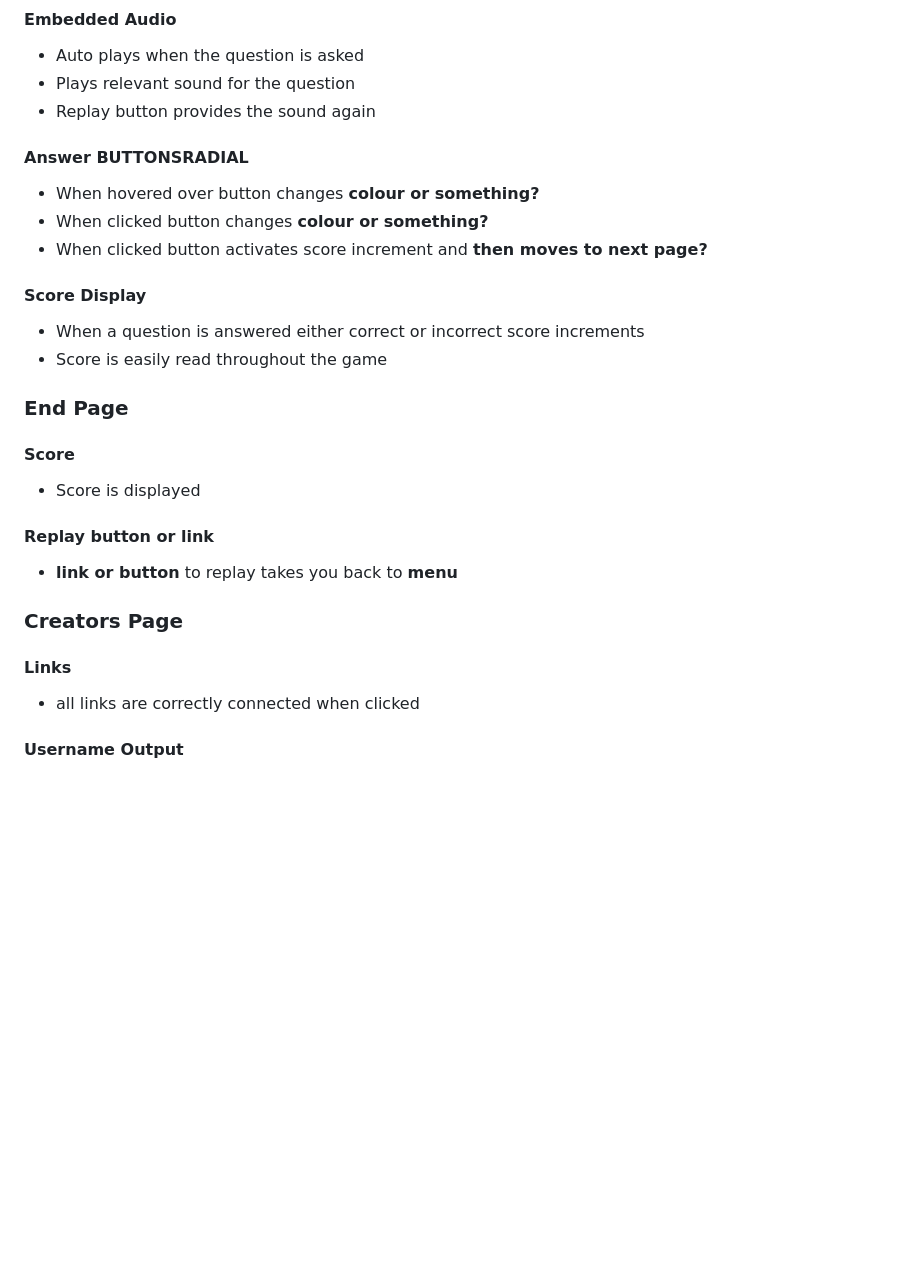
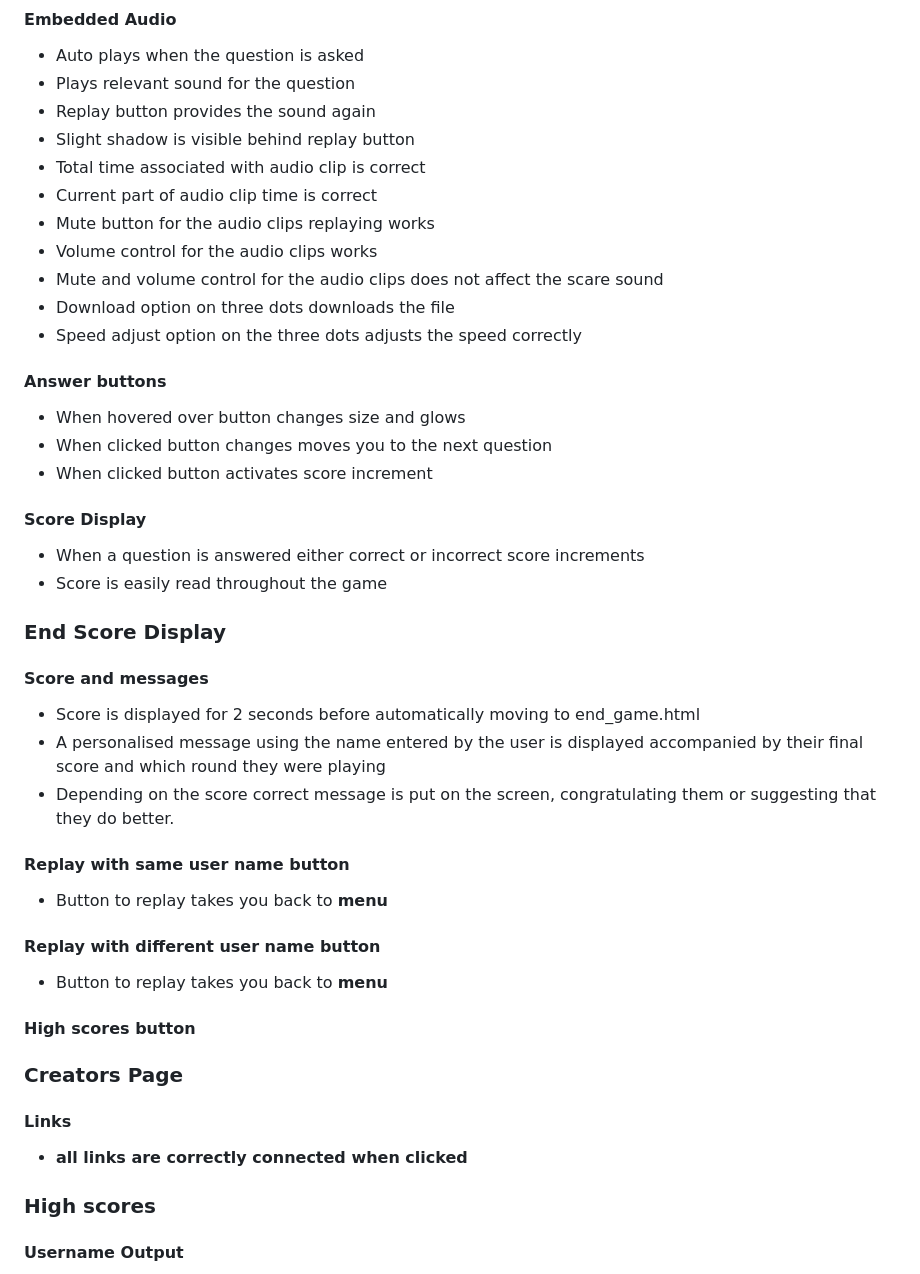
Before and after one commit to KTC96/Didyouhearthat, a Markdown page: TESTING.md, the part around the change printed below. GitHub-like rendering; blank space fills up the shorter version.

```diff
--- a/TESTING.md
+++ b/TESTING.md
@@ -66,33 +92,52 @@
 - Auto plays when the question is asked
 - Plays relevant sound for the question
 - Replay button provides the sound again
+- Slight shadow is visible behind replay button
+- Total time associated with audio clip is correct
+- Current part of audio clip time is correct
+- Mute button for the audio clips replaying works
+- Volume control for  the audio clips works
+- Mute and volume control for the audio clips does not affect the scare sound
+- Download option on three dots downloads the file
+- Speed adjust option on the three dots adjusts the speed correctly
 
-#### Answer **BUTTONSRADIAL**
 
-- When hovered over button changes **colour or something?**
-- When clicked button changes **colour or something?**
-- When clicked button activates score increment and **then moves to next page?**
+#### Answer buttons
+
+- When hovered over button changes size and glows
+- When clicked button changes moves you to the next question
+- When clicked button activates score increment
 
 #### Score Display
 
 - When a question is answered either correct or incorrect score increments
 - Score is easily read throughout the game
 
-### End Page
+### End Score Display
 
-#### Score
+#### Score and messages
 
-- Score is displayed
+- Score is displayed for 2 seconds before automatically moving to end_game.html
+- A personalised message using the name entered by the user is displayed accompanied by their final score and which round they were playing
+- Depending on the score correct message is put on the screen, congratulating them or suggesting that they do better.
 
-#### Replay **button or link**
+#### Replay with same user name button
 
-- **link or button** to replay takes you back to **menu**
+- Button to replay takes you back to **menu**
+
+#### Replay with different user name button
+
+- Button to replay takes you back to **menu**
+
+#### High scores button
 
 ### Creators Page
 
 #### Links
 
-- all links are correctly connected when clicked
+- **all links are correctly connected when clicked**
+
+### High scores
 
 #### Username Output
 
```
Also changed, not shown: other parts of TESTING.md (+41 -2 lines), assets/docs/cssvalidator.png (added), assets/docs/responsive.png (added).
